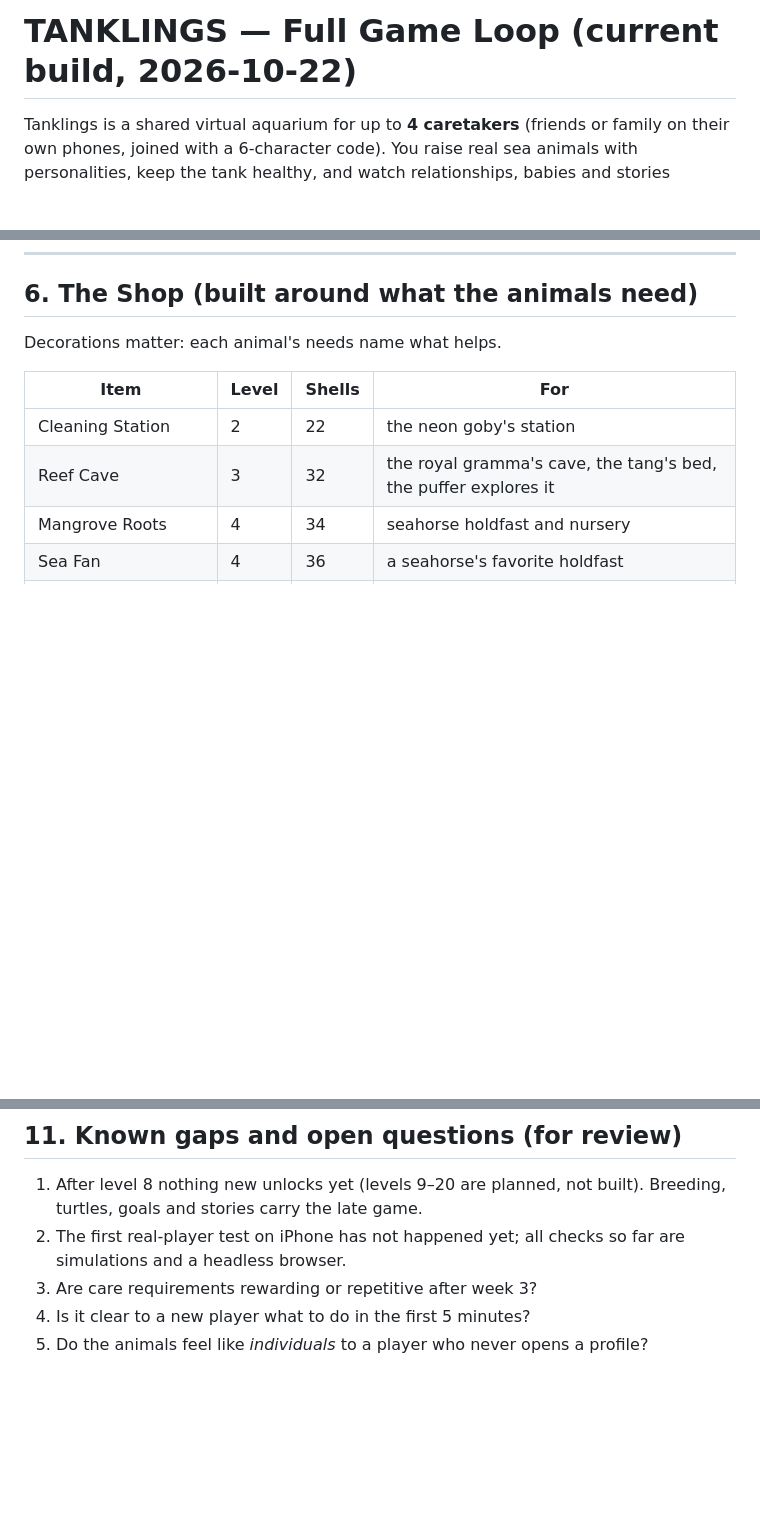
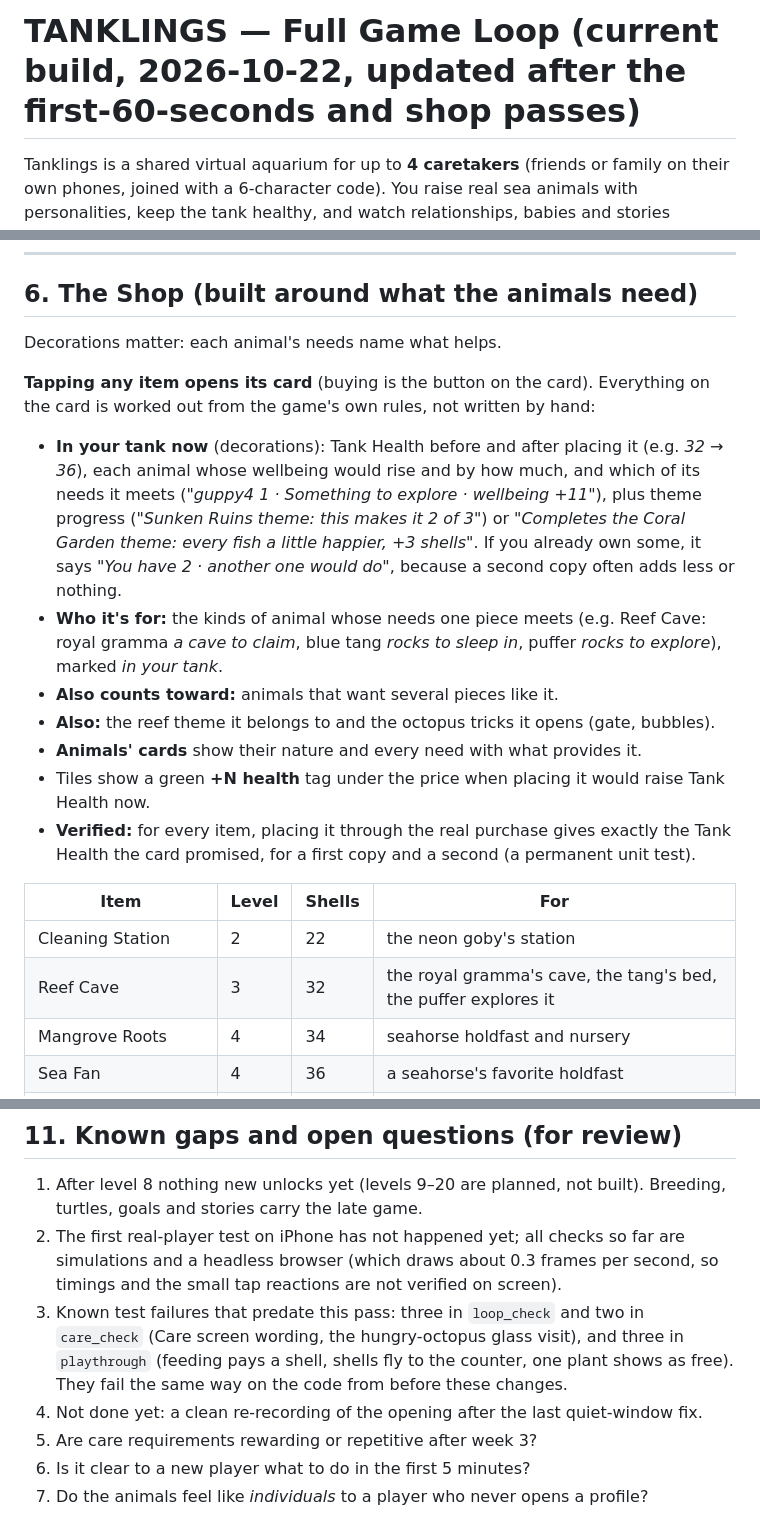
Before and after one commit to falconRUBIO/TANK, a Markdown page: TANKLINGS_GAME_LOOP.md, 3 parts joined by grey strips. Drawn GitHub-style; blank space fills up the shorter version.

```diff
--- a/TANKLINGS_GAME_LOOP.md
+++ b/TANKLINGS_GAME_LOOP.md
@@ -1,4 +1,4 @@
-# TANKLINGS — Full Game Loop (current build, 2026-10-22)
+# TANKLINGS — Full Game Loop (current build, 2026-10-22, updated after the first-60-seconds and shop passes)
 
 Tanklings is a shared virtual aquarium for up to **4 caretakers** (friends or family on their own phones, joined with a 6-character code). You raise real sea animals with personalities, keep the tank healthy, and watch relationships, babies and stories happen. The aquarium itself is the main screen; menus slide up over it. The server holds the real tank state; every phone shows the same tank.
 
@@ -99,6 +119,15 @@ Clownfish (anemone, pairs), chromis (shoal), gobies (burrow), royal gramma (cave
 
 Decorations matter: each animal's needs name what helps.
 
+**Tapping any item opens its card** (buying is the button on the card). Everything on the card is worked out from the game's own rules, not written by hand:
+- **In your tank now** (decorations): Tank Health before and after placing it (e.g. *32 → 36*), each animal whose wellbeing would rise and by how much, and which of its needs it meets (*"guppy4 1 · Something to explore · wellbeing +11"*), plus theme progress (*"Sunken Ruins theme: this makes it 2 of 3"*) or *"Completes the Coral Garden theme: every fish a little happier, +3 shells"*. If you already own some, it says *"You have 2 · another one would do"*, because a second copy often adds less or nothing.
+- **Who it's for:** the kinds of animal whose needs one piece meets (e.g. Reef Cave: royal gramma *a cave to claim*, blue tang *rocks to sleep in*, puffer *rocks to explore*), marked *in your tank*.
+- **Also counts toward:** animals that want several pieces like it.
+- **Also:** the reef theme it belongs to and the octopus tricks it opens (gate, bubbles).
+- **Animals' cards** show their nature and every need with what provides it.
+- Tiles show a green **+N health** tag under the price when placing it would raise Tank Health now.
+- **Verified:** for every item, placing it through the real purchase gives exactly the Tank Health the card promised, for a first copy and a second (a permanent unit test).
+
 | Item | Level | Shells | For |
 |---|---|---|---|
 | Cleaning Station | 2 | 22 | the neon goby's station |
@@ -152,7 +181,9 @@ No second currency, no leaderboards, no streak pressure, no animals dying or lea
 ## 11. Known gaps and open questions (for review)
 
 1. After level 8 nothing new unlocks yet (levels 9–20 are planned, not built). Breeding, turtles, goals and stories carry the late game.
-2. The first real-player test on iPhone has not happened yet; all checks so far are simulations and a headless browser.
+2. The first real-player test on iPhone has not happened yet; all checks so far are simulations and a headless browser (which draws about 0.3 frames per second, so timings and the small tap reactions are not verified on screen).
+6. Known test failures that predate this pass: three in `loop_check` and two in `care_check` (Care screen wording, the hungry-octopus glass visit), and three in `playthrough` (feeding pays a shell, shells fly to the counter, one plant shows as free). They fail the same way on the code from before these changes.
+7. Not done yet: a clean re-recording of the opening after the last quiet-window fix.
 3. Are care requirements rewarding or repetitive after week 3?
 4. Is it clear to a new player what to do in the first 5 minutes?
 5. Do the animals feel like *individuals* to a player who never opens a profile?
```
Also changed, not shown: other parts of TANKLINGS_GAME_LOOP.md (+22 -2 lines).
